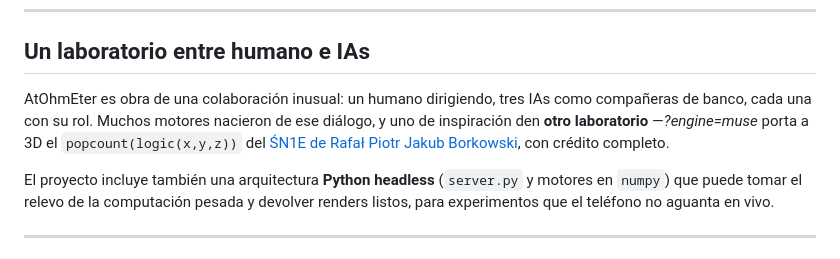
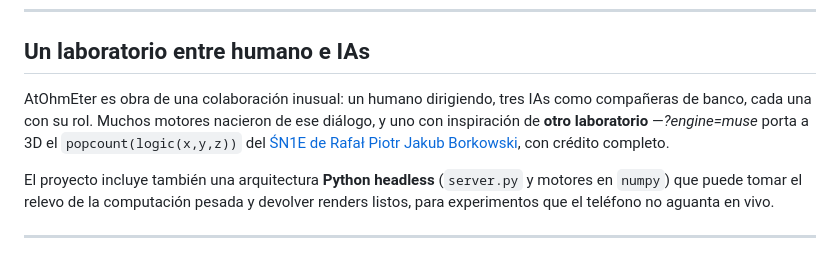
Before and after one commit to mialmoga/AtOhmEter, a Markdown page: README.md, the part around the change. GitHub-like rendering.

Commit message:
Fix formatting in README.md project description
Corrected formatting and emphasis in project description.

```diff
--- a/README.md
+++ b/README.md
@@ -117,7 +117,7 @@ Más allá del campo, el shell ofrece cuatro entradas **opcionales** (opt-in por
 
 ## Un laboratorio entre humano e IAs
 
-AtOhmEter es obra de una colaboración inusual: un humano dirigiendo, tres IAs como compañeras de banco, cada una con su rol. Muchos motores nacieron de ese diálogo, y uno de inspiración den **otro laboratorio** —*?engine=muse* porta a 3D el `popcount(logic(x,y,z))` del [ŚN1E de Rafał Piotr Jakub Borkowski](https://tempolux.life/sn1e), con crédito completo.
+AtOhmEter es obra de una colaboración inusual: un humano dirigiendo, tres IAs como compañeras de banco, cada una con su rol. Muchos motores nacieron de ese diálogo, y uno con inspiración de **otro laboratorio** —*?engine=muse* porta a 3D el `popcount(logic(x,y,z))` del [ŚN1E de Rafał Piotr Jakub Borkowski](https://tempolux.life/sn1e), con crédito completo.
 
 El proyecto incluye también una arquitectura **Python headless** (`server.py` y motores en `numpy`) que puede tomar el relevo de la computación pesada y devolver renders listos, para experimentos que el teléfono no aguanta en vivo.
 
```
